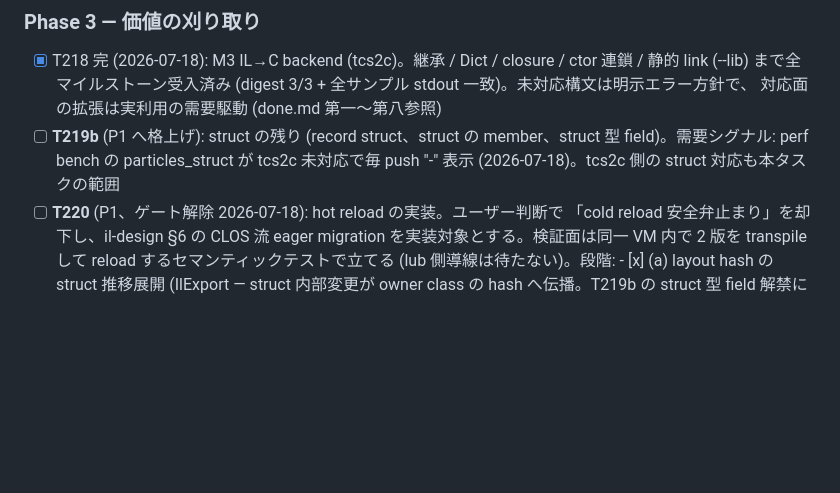
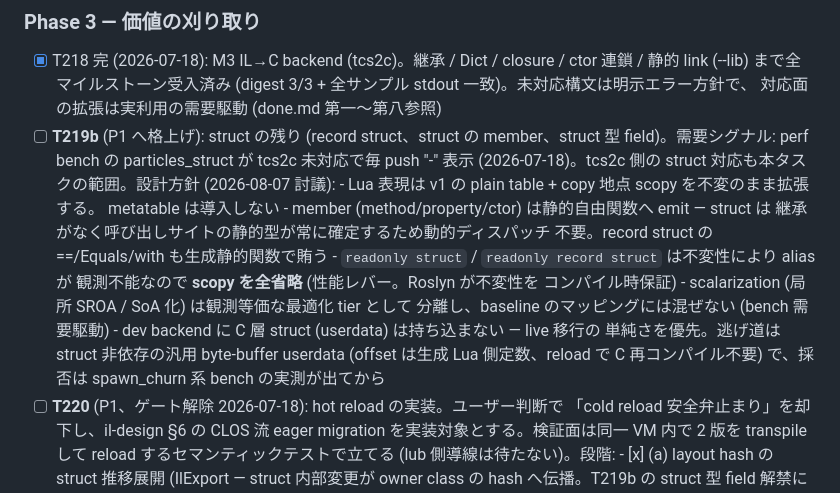
Before and after one commit to neguse/lub, a Markdown page: tcs/doc/tasks.md, the part around the change. Rendered like a GitHub page; blank space fills up the shorter version.

```diff
--- a/tcs/doc/tasks.md
+++ b/tcs/doc/tasks.md
@@ -37,7 +37,21 @@
 - [ ] **T219b** (P1 へ格上げ): struct の残り (record struct、struct の
       member、struct 型 field)。需要シグナル: perf bench の particles_struct
       が tcs2c 未対応で毎 push "-" 表示 (2026-07-18)。tcs2c 側の struct
-      対応も本タスクの範囲
+      対応も本タスクの範囲。設計方針 (2026-08-07 討議):
+      - Lua 表現は v1 の plain table + copy 地点 scopy を不変のまま拡張する。
+        metatable は導入しない
+      - member (method/property/ctor) は静的自由関数へ emit — struct は
+        継承がなく呼び出しサイトの静的型が常に確定するため動的ディスパッチ
+        不要。record struct の ==/Equals/with も生成静的関数で賄う
+      - `readonly struct` / `readonly record struct` は不変性により alias が
+        観測不能なので **scopy を全省略** (性能レバー。Roslyn が不変性を
+        コンパイル時保証)
+      - scalarization (局所 SROA / SoA 化) は観測等価な最適化 tier として
+        分離し、baseline のマッピングには混ぜない (bench 需要駆動)
+      - dev backend に C 層 struct (userdata) は持ち込まない — live 移行の
+        単純さを優先。逃げ道は struct 非依存の汎用 byte-buffer userdata
+        (offset は生成 Lua 側定数、reload で C 再コンパイル不要) で、採否は
+        spawn_churn 系 bench の実測が出てから
 - [ ] **T220** (P1、ゲート解除 2026-07-18): hot reload の実装。ユーザー判断で
       「cold reload 安全弁止まり」を却下し、il-design §6 の CLOS 流 eager
       migration を実装対象とする。検証面は同一 VM 内で 2 版を transpile して
```
Also changed, not shown: tcs/doc/hot-reload-design.md (+10 -0 lines), tcs/q.md (+14 -0 lines).
